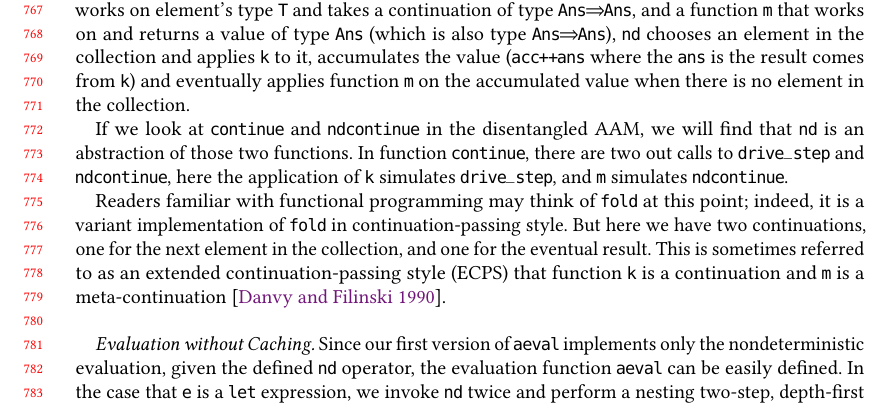
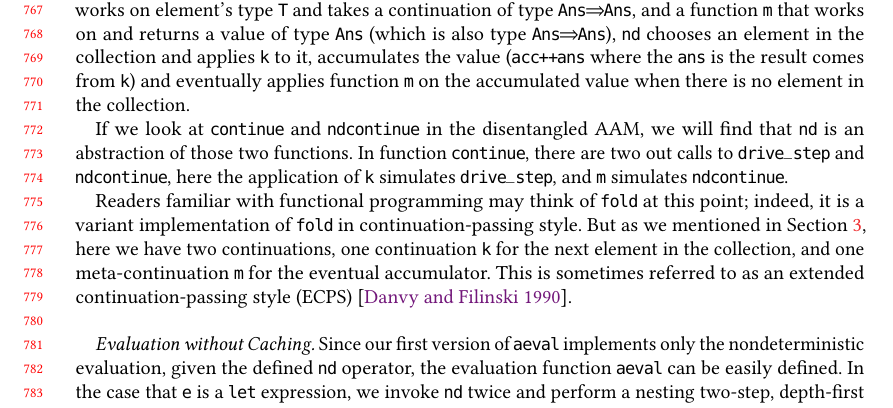
Before and after one commit to Kraks/RefuncAAM, a LaTeX paper (paper/paper.tex): part of page 16 of 27, cut so that both start at the same text. Compiled offline with pdfLaTeX.

Commit message:
revise a bit on section 6.1

```diff
--- a/paper/paper.tex
+++ b/paper/paper.tex
@@ -1339,11 +1339,10 @@ there are two out calls to @drive_step@ and @ndcontinue@, here the application
 of @k@ simulates @drive_step@, and @m@ simulates @ndcontinue@.
 
 Readers familiar with functional programming may think of @fold@ at this point; indeed,
-it is a variant implementation of @fold@ in continuation-passing style. But here we have two
-continuations, one for the next element in the collection, and one for the eventual result.
-This is sometimes referred to as an extended continuation-passing style (ECPS)
-that function @k@ is a continuation and @m@ is a meta-continuation
-\cite{Danvy:1990:AC:91556.91622}. \\
+it is a variant implementation of @fold@ in continuation-passing style. But as we mentioned
+in Section \ref{linear}, here we have two continuations, one continuation @k@ for the next
+element in the collection, and one meta-continuation @m@ for the eventual accumulator.
+This is sometimes referred to as an extended continuation-passing style (ECPS) \cite{Danvy:1990:AC:91556.91622}. \\
 
 \textit{Evaluation without Caching.}
 Since our first version of @aeval@ implements only the nondeterministic evaluation,
```
